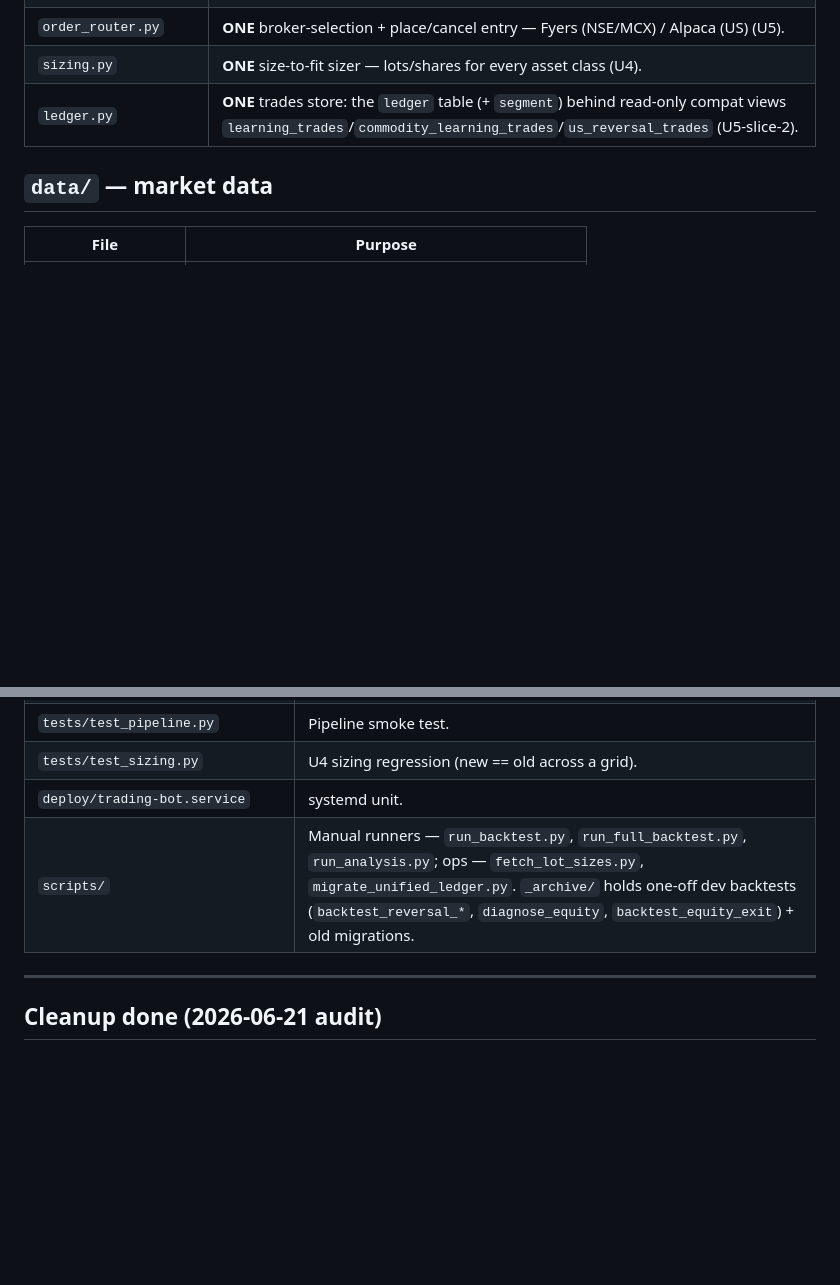
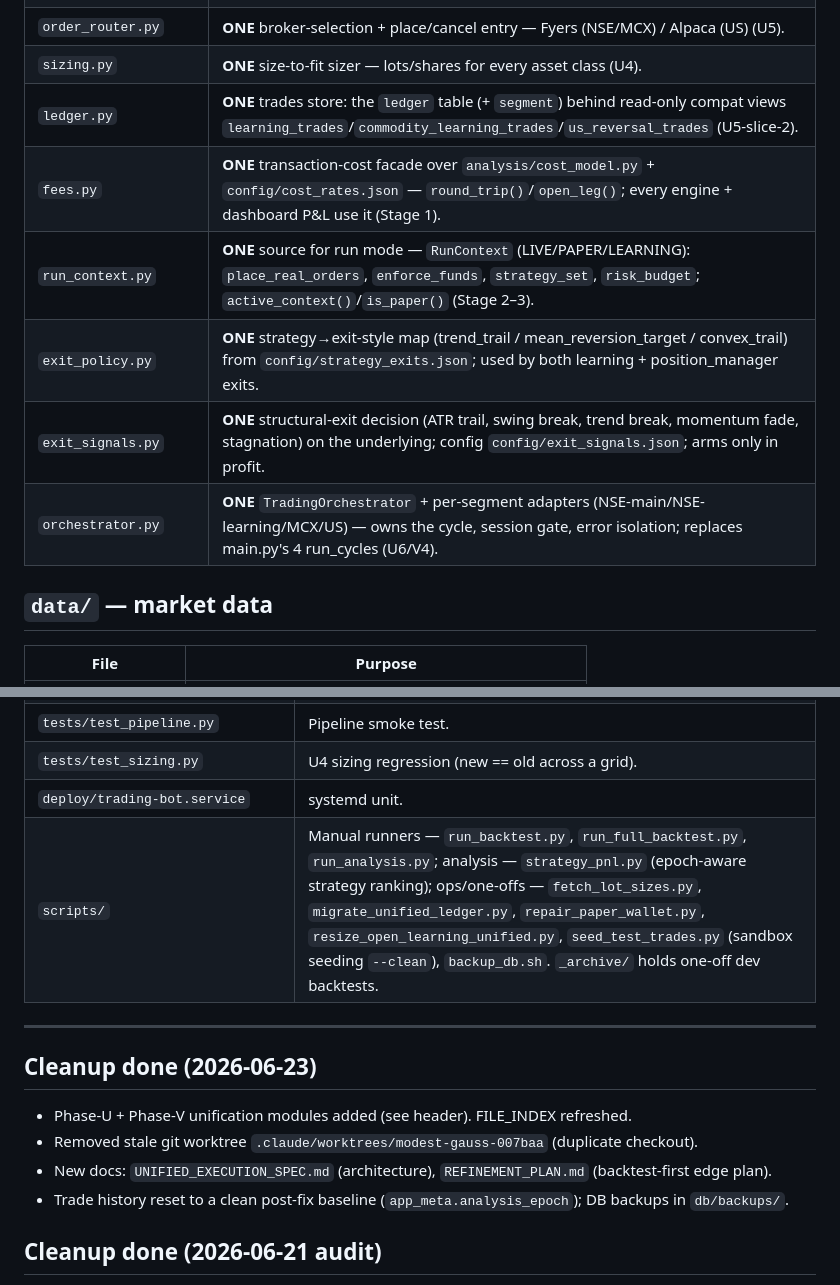
Before and after one commit to lourdurajesh/trading-bot, a Markdown page: docs/FILE_INDEX.md, 2 parts joined by grey strips. GitHub-like rendering; blank space fills up the shorter version.

```diff
--- a/docs/FILE_INDEX.md
+++ b/docs/FILE_INDEX.md
@@ -81,6 +84,11 @@
 | `order_router.py` | **ONE** broker-selection + place/cancel entry — Fyers (NSE/MCX) / Alpaca (US) (U5). |
 | `sizing.py` | **ONE** size-to-fit sizer — lots/shares for every asset class (U4). |
 | `ledger.py` | **ONE** trades store: the `ledger` table (+ `segment`) behind read-only compat views `learning_trades`/`commodity_learning_trades`/`us_reversal_trades` (U5-slice-2). |
+| `fees.py` | **ONE** transaction-cost facade over `analysis/cost_model.py` + `config/cost_rates.json` — `round_trip()`/`open_leg()`; every engine + dashboard P&L use it (Stage 1). |
+| `run_context.py` | **ONE** source for run mode — `RunContext` (LIVE/PAPER/LEARNING): `place_real_orders`, `enforce_funds`, `strategy_set`, `risk_budget`; `active_context()`/`is_paper()` (Stage 2–3). |
+| `exit_policy.py` | **ONE** strategy→exit-style map (trend_trail / mean_reversion_target / convex_trail) from `config/strategy_exits.json`; used by both learning + position_manager exits. |
+| `exit_signals.py` | **ONE** structural-exit decision (ATR trail, swing break, trend break, momentum fade, stagnation) on the underlying; config `config/exit_signals.json`; arms only in profit. |
+| `orchestrator.py` | **ONE** `TradingOrchestrator` + per-segment adapters (NSE-main/NSE-learning/MCX/US) — owns the cycle, session gate, error isolation; replaces main.py's 4 run_cycles (U6/V4). |
 
 ## `data/` — market data
 
@@ -158,9 +171,16 @@
 | `tests/test_pipeline.py` | Pipeline smoke test. |
 | `tests/test_sizing.py` | U4 sizing regression (new == old across a grid). |
 | `deploy/trading-bot.service` | systemd unit. |
-| `scripts/` | Manual runners — `run_backtest.py`, `run_full_backtest.py`, `run_analysis.py`; ops — `fetch_lot_sizes.py`, `migrate_unified_ledger.py`. `_archive/` holds one-off dev backtests (`backtest_reversal_*`, `diagnose_equity`, `backtest_equity_exit`) + old migrations. |
+| `scripts/` | Manual runners — `run_backtest.py`, `run_full_backtest.py`, `run_analysis.py`; analysis — `strategy_pnl.py` (epoch-aware strategy ranking); ops/one-offs — `fetch_lot_sizes.py`, `migrate_unified_ledger.py`, `repair_paper_wallet.py`, `resize_open_learning_unified.py`, `seed_test_trades.py` (sandbox seeding `--clean`), `backup_db.sh`. `_archive/` holds one-off dev backtests. |
 
 ---
+
+## Cleanup done (2026-06-23)
+
+- Phase-U + Phase-V unification modules added (see header). FILE_INDEX refreshed.
+- Removed stale git worktree `.claude/worktrees/modest-gauss-007baa` (duplicate checkout).
+- New docs: `UNIFIED_EXECUTION_SPEC.md` (architecture), `REFINEMENT_PLAN.md` (backtest-first edge plan).
+- Trade history reset to a clean post-fix baseline (`app_meta.analysis_epoch`); DB backups in `db/backups/`.
 
 ## Cleanup done (2026-06-21 audit)
 
```
Also changed, not shown: other parts of docs/FILE_INDEX.md (+16 -8 lines), docs/ARCHITECTURE_AUDIT.md (+12 -2 lines).
